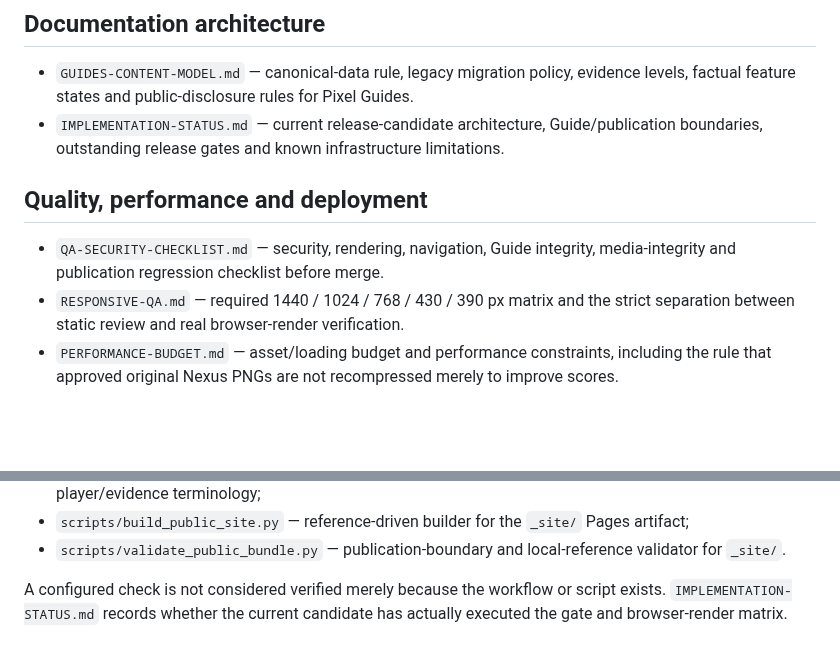
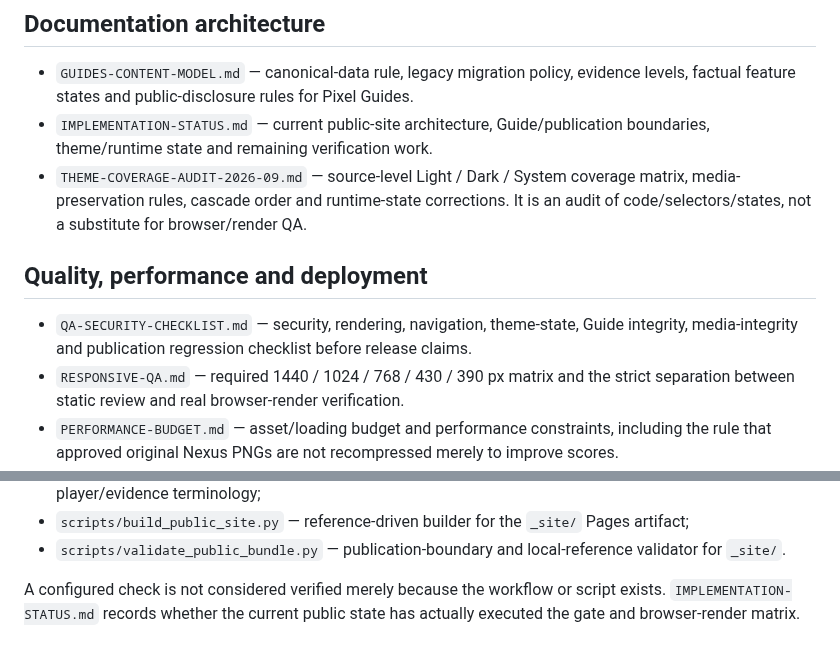
Before and after one commit to xKlezee/PixelWeb, a Markdown page: docs/README.md, 2 parts joined by grey strips. GitHub-like rendering; blank space fills up the shorter version.

Commit message:
Sync theme audit with release documentation

```diff
--- a/docs/README.md
+++ b/docs/README.md
@@ -14,11 +14,12 @@ This directory is the reviewable technical contract for PixelWeb's security, pub
 ## Documentation architecture
 
 - `GUIDES-CONTENT-MODEL.md` — canonical-data rule, legacy migration policy, evidence levels, factual feature states and public-disclosure rules for Pixel Guides.
-- `IMPLEMENTATION-STATUS.md` — current release-candidate architecture, Guide/publication boundaries, outstanding release gates and known infrastructure limitations.
+- `IMPLEMENTATION-STATUS.md` — current public-site architecture, Guide/publication boundaries, theme/runtime state and remaining verification work.
+- `THEME-COVERAGE-AUDIT-2026-09.md` — source-level Light / Dark / System coverage matrix, media-preservation rules, cascade order and runtime-state corrections. It is an audit of code/selectors/states, not a substitute for browser/render QA.
 
 ## Quality, performance and deployment
 
-- `QA-SECURITY-CHECKLIST.md` — security, rendering, navigation, Guide integrity, media-integrity and publication regression checklist before merge.
+- `QA-SECURITY-CHECKLIST.md` — security, rendering, navigation, theme-state, Guide integrity, media-integrity and publication regression checklist before release claims.
 - `RESPONSIVE-QA.md` — required 1440 / 1024 / 768 / 430 / 390 px matrix and the strict separation between static review and real browser-render verification.
 - `PERFORMANCE-BUDGET.md` — asset/loading budget and performance constraints, including the rule that approved original Nexus PNGs are not recompressed merely to improve scores.
 - `PAGES-DEPLOYMENT-MIGRATION.md` — controlled migration from branch-root Pages publishing to a validated `_site/` artifact after GitHub Actions is healthy.
@@ -39,4 +40,4 @@ Repository-level automated controls live outside this directory:
 - `scripts/build_public_site.py` — reference-driven builder for the `_site/` Pages artifact;
 - `scripts/validate_public_bundle.py` — publication-boundary and local-reference validator for `_site/`.
 
-A configured check is not considered verified merely because the workflow or script exists. `IMPLEMENTATION-STATUS.md` records whether the current candidate has actually executed the gate and browser-render matrix.
+A configured check is not considered verified merely because the workflow or script exists. `IMPLEMENTATION-STATUS.md` records whether the current public state has actually executed the gate and browser-render matrix.
```
Also changed, not shown: docs/IMPLEMENTATION-STATUS.md (+24 -2 lines), docs/QA-SECURITY-CHECKLIST.md (+23 -1 lines).
